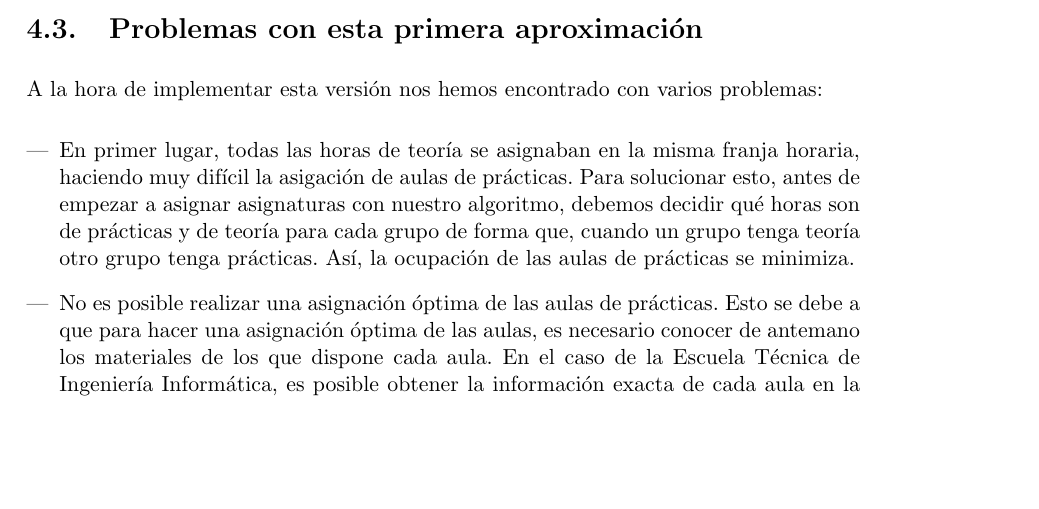
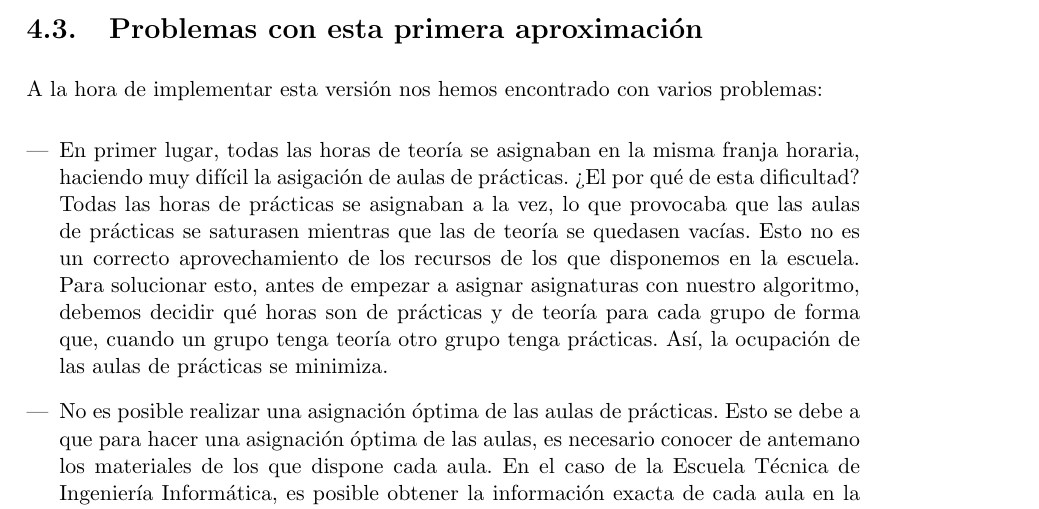
Before and after one commit to BraulioV/TFG, a LaTeX thesis (doc/titulo.tex, which reads doc/uno_greedy.tex): part of page 20 of 31, cut so that both start at the same text, the shorter picture padded with empty space. Compiled offline with pdfLaTeX.

Commit message:
explaining the problems with more deph

```diff
--- a/doc/uno_greedy.tex
+++ b/doc/uno_greedy.tex
@@ -402,7 +402,7 @@ Nuestro algoritmo elige las asignaturas más restrictivas (con una lista de mate
 A la hora de implementar esta versión nos hemos encontrado con varios problemas:
 
 \begin{enumerate}[---]
-    \item En primer lugar, todas las horas de teoría se asignaban en la misma franja horaria, haciendo muy difícil la asigación de aulas de prácticas. Para solucionar esto, antes de empezar a asignar asignaturas con nuestro algoritmo, debemos decidir qué horas son de prácticas y de teoría para cada grupo de forma que, cuando un grupo tenga teoría otro grupo tenga prácticas. Así, la ocupación de las aulas de prácticas se minimiza.
+    \item En primer lugar, todas las horas de teoría se asignaban en la misma franja horaria, haciendo muy difícil la asigación de aulas de prácticas. ¿El por qué de esta dificultad? Todas las horas de prácticas se asignaban a la vez, lo que provocaba que las aulas de prácticas se saturasen mientras que las de teoría se quedasen vacías. Esto no es un correcto aprovechamiento de los recursos de los que disponemos en la escuela. Para solucionar esto, antes de empezar a asignar asignaturas con nuestro algoritmo, debemos decidir qué horas son de prácticas y de teoría para cada grupo de forma que, cuando un grupo tenga teoría otro grupo tenga prácticas. Así, la ocupación de las aulas de prácticas se minimiza.
 
     \item No es posible realizar una asignación óptima de las aulas de prácticas. Esto se debe a que para hacer una asignación óptima de las aulas, es necesario conocer de antemano los materiales de los que dispone cada aula. En el caso de la Escuela Técnica de Ingeniería Informática, es posible obtener la información exacta de cada aula en la página web de la escuela, como hemos mencionado anteriormente.
 
```
